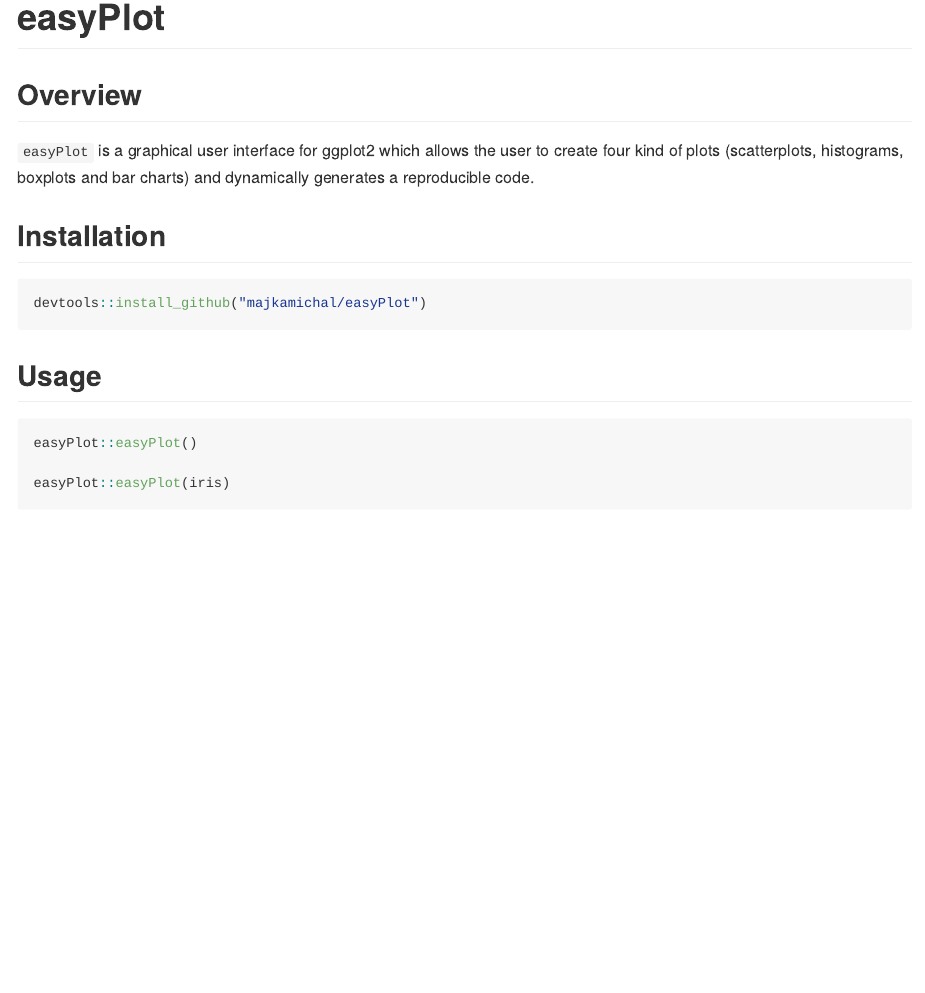
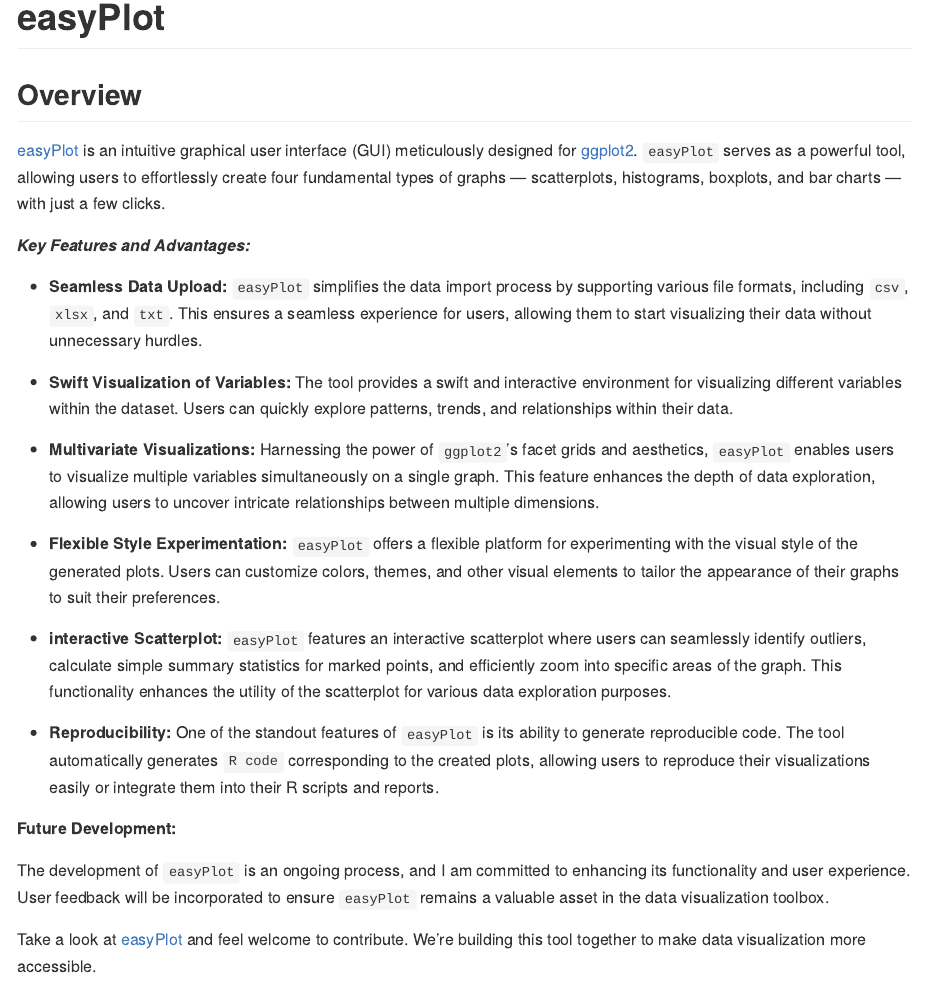
Before and after one commit to majkamichal/easyPlot, an R Markdown document (README.Rmd): the page in a window 1100 px wide, from its top. The pictures show the output file README.md that the author committed with the source, drawn offline in the style of GitHub.

Commit message:
Fixes #55

```diff
--- a/README.Rmd
+++ b/README.Rmd
@@ -16,7 +16,27 @@
 
 ## Overview
 
-`easyPlot` is a graphical user interface for ggplot2 which allows the user to create different kind of plots (scatterplots, histograms, boxplots and bar charts) and dynamically generates a reproducible code.
+[easyPlot](https://github.com/majkamichal/easyPlot) is an intuitive graphical user interface (GUI) meticulously designed for [ggplot2](https://ggplot2.tidyverse.org). `easyPlot` serves as a powerful tool, allowing users to effortlessly create four fundamental types of graphs — scatterplots, histograms, boxplots, and bar charts — with just a few clicks.
+
+***Key Features and Advantages:***
+
+- **Seamless Data Upload:** `easyPlot` simplifies the data import process by supporting various file formats, including `csv`, `xlsx`, and `txt`. This ensures a seamless experience for users, allowing them to start visualizing their data without unnecessary hurdles.
+
+- **Swift Visualization of Variables:** The tool provides a swift and interactive environment for visualizing different variables within the dataset. Users can quickly explore patterns, trends, and relationships within their data.
+
+- **Multivariate Visualizations:** Harnessing the power of `ggplot2`'s facet grids and aesthetics, `easyPlot` enables users to visualize multiple variables simultaneously on a single graph. This feature enhances the depth of data exploration, allowing users to uncover intricate relationships between multiple dimensions.
+
+- **Flexible Style Experimentation:** `easyPlot` offers a flexible platform for experimenting with the visual style of the generated plots. Users can customize colors, themes, and other visual elements to tailor the appearance of their graphs to suit their preferences.
+
+- **interactive Scatterplot:**  `easyPlot` features an interactive scatterplot where users can seamlessly identify outliers, calculate simple summary statistics for marked points, and efficiently zoom into specific areas of the graph. This functionality enhances the utility of the scatterplot for various data exploration purposes.
+
+- **Reproducibility:** One of the standout features of `easyPlot` is its ability to generate reproducible code. The tool automatically generates `R code` corresponding to the created plots, allowing users to reproduce their visualizations easily or integrate them into their R scripts and reports.
+
+**Future Development:**
+
+The development of `easyPlot` is an ongoing process, and I am committed to enhancing its functionality and user experience. User feedback will be incorporated to ensure `easyPlot` remains a valuable asset in the data visualization toolbox.
+
+Take a look at [easyPlot](https://github.com/majkamichal/easyPlot) and feel welcome to contribute. We're building this tool together to make data visualization more accessible.
 
 
 ## Installation
```
Also changed, not shown: README.md, README.Rmd (1 more changed lines).
